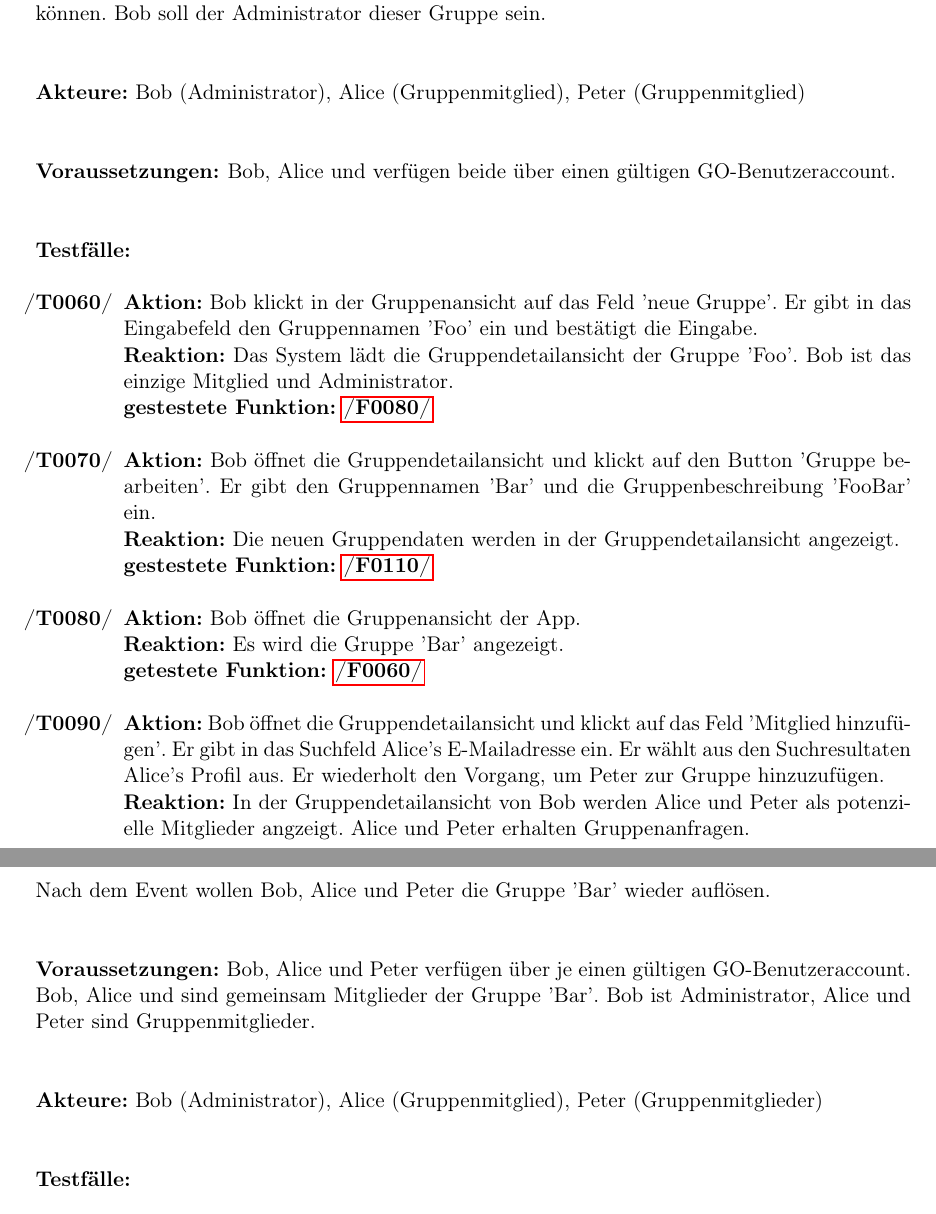
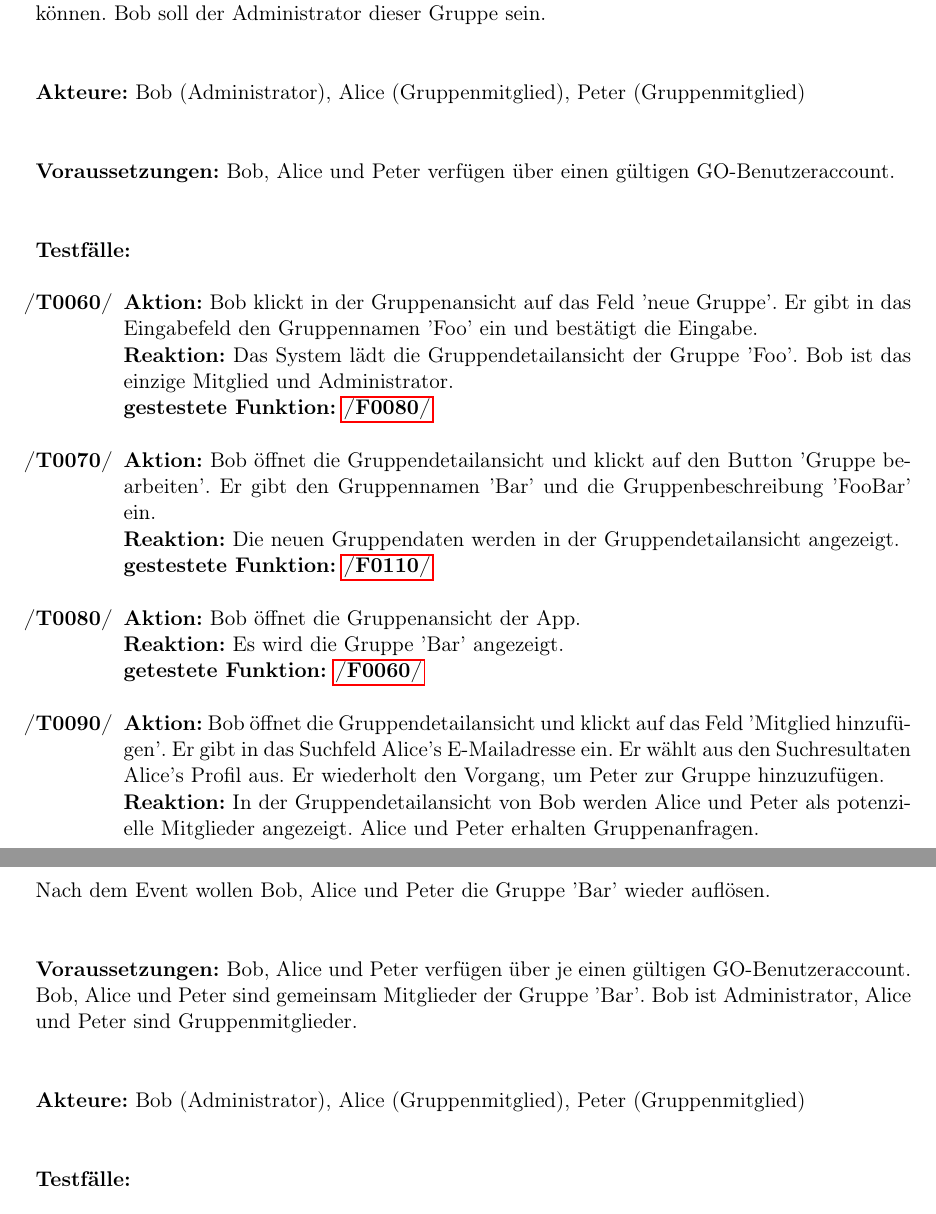
Before and after one commit to tnstrssnr/PSE_2017, a LaTeX document (Pflichtenheft/Pflichtenheft.tex): two parts of pages 28 and 29 of 35, joined at a grey line, cut so that both start at the same text. Compiled offline with pdfLaTeX.

Commit message:
Einige Rechtschreibfehler korrigiert

```diff
--- a/Pflichtenheft/Pflichtenheft.tex
+++ b/Pflichtenheft/Pflichtenheft.tex
@@ -781,7 +781,7 @@ Bestimmung der Schwerpunkte in der Entwicklung dieser App:
 
 \textbf{Akteure:} Bob (Administrator), Alice (Gruppenmitglied), Peter (Gruppenmitglied) \\
 
-\textbf{Voraussetzungen: }Bob, Alice und verfügen beide über einen gültigen GO-Benutzeraccount.\\
+\textbf{Voraussetzungen:} Bob, Alice und Peter verfügen über einen gültigen GO-Benutzeraccount.\\
 
 \textbf{Testfälle:}
 \begin{enumerate}[label={\textbf{/T\protect\threedigits{\theenumi}0/}}, leftmargin=*, resume]
@@ -795,7 +795,7 @@ Bestimmung der Schwerpunkte in der Entwicklung dieser App:
 	\textbf{Reaktion:} Es wird die Gruppe 'Bar' angezeigt.\\
 	\textbf{getestete Funktion: }\ref{Gruppen anzeigen}
 	\item \textbf{Aktion:} Bob öffnet die Gruppendetailansicht und klickt auf das Feld 'Mitglied hinzufügen'. Er gibt in das Suchfeld Alice's E-Mailadresse ein. Er wählt aus den Suchresultaten Alice's Profil aus. Er wiederholt den Vorgang, um Peter zur Gruppe hinzuzufügen.\\
-	\textbf{Reaktion:} In der Gruppendetailansicht von Bob werden Alice und Peter als potenzielle Mitglieder angzeigt. Alice und Peter erhalten Gruppenanfragen.\\
+	\textbf{Reaktion:} In der Gruppendetailansicht von Bob werden Alice und Peter als potenzielle Mitglieder angezeigt. Alice und Peter erhalten Gruppenanfragen.\\
 	\textbf{getestete Funktion: }\ref{Mitglieder hinzufügen}
 	\item \textbf{Aktion:} Alice hat eine Gruppenanfrage für die Gruppe 'Bar' bekommen. Sie bestätigt die Gruppenanfrage.\\
 	\textbf{Reaktion:} Die Gruppenanfrage wird aus Alice's Gruppenansicht gelöscht. Die App öffnet die Gruppendetailansicht. In Bobs Gruppendetailansicht wird Alice als Gruppenmitglied angezeigt.\\
@@ -817,9 +817,9 @@ Bestimmung der Schwerpunkte in der Entwicklung dieser App:
 
 \subsubsection*{Szenario 4}Nach dem Event wollen Bob, Alice und Peter die Gruppe 'Bar' wieder auflösen.\\
 
-\textbf{Voraussetzungen: }Bob, Alice und Peter verfügen über je einen gültigen GO-Benutzeraccount. Bob, Alice und sind gemeinsam Mitglieder der Gruppe 'Bar'. Bob ist Administrator, Alice und Peter sind Gruppenmitglieder.\\
+\textbf{Voraussetzungen: }Bob, Alice und Peter verfügen über je einen gültigen GO-Benutzeraccount. Bob, Alice und Peter sind gemeinsam Mitglieder der Gruppe 'Bar'. Bob ist Administrator, Alice und Peter sind Gruppenmitglieder.\\
 
-\textbf{Akteure:} Bob (Administrator), Alice (Gruppenmitglied), Peter (Gruppenmitglieder) \\
+\textbf{Akteure:} Bob (Administrator), Alice (Gruppenmitglied), Peter (Gruppenmitglied) \\
 
 \textbf{Testfälle:}
 \begin{enumerate}[label={\textbf{/T\protect\threedigits{\theenumi}0/}}, leftmargin=*, resume]
```
Also changed, not shown: Pflichtenheft/Pflichtenheft.tex (18 more changed lines).
